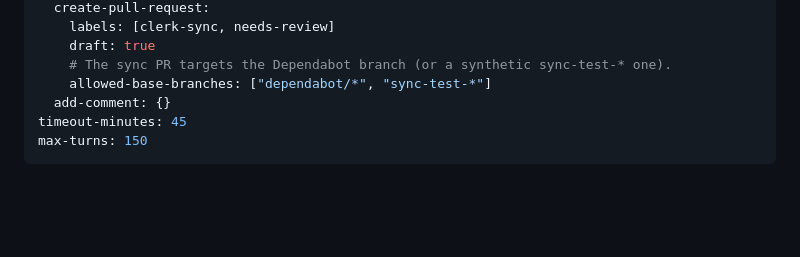
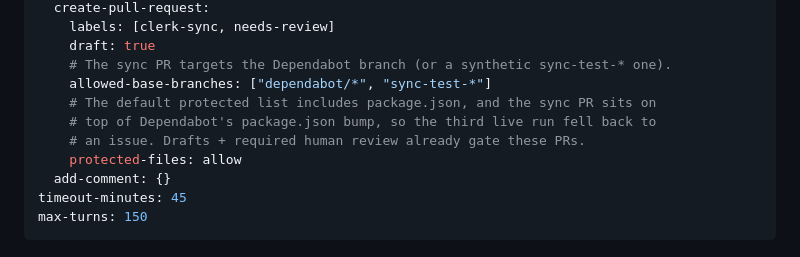
Before and after one commit to alexbruf/elm-clerk, a Markdown page: .github/workflows/clerk-sync.md, the part around the change. Drawn GitHub-style; blank space fills up the shorter version.

Commit message:
clerk-sync: do not treat Dependabot's package.json bump as a protected-file change
Third live run analysed the bump correctly but fell back to issue #5
because package.json is in gh-aw's default protected list.

Co-Authored-By: Claude Fable 5.1 <noreply@anthropic.com>
Claude-Session: https://claude.ai/code/session_01T41nZaeoM6tt6iEqR26X5C

```diff
--- a/.github/workflows/clerk-sync.md
+++ b/.github/workflows/clerk-sync.md
@@ -19,6 +19,10 @@ safe-outputs:
     draft: true
     # The sync PR targets the Dependabot branch (or a synthetic sync-test-* one).
     allowed-base-branches: ["dependabot/*", "sync-test-*"]
+    # The default protected list includes package.json, and the sync PR sits on
+    # top of Dependabot's package.json bump, so the third live run fell back to
+    # an issue. Drafts + required human review already gate these PRs.
+    protected-files: allow
   add-comment: {}
 timeout-minutes: 45
 max-turns: 150
```
